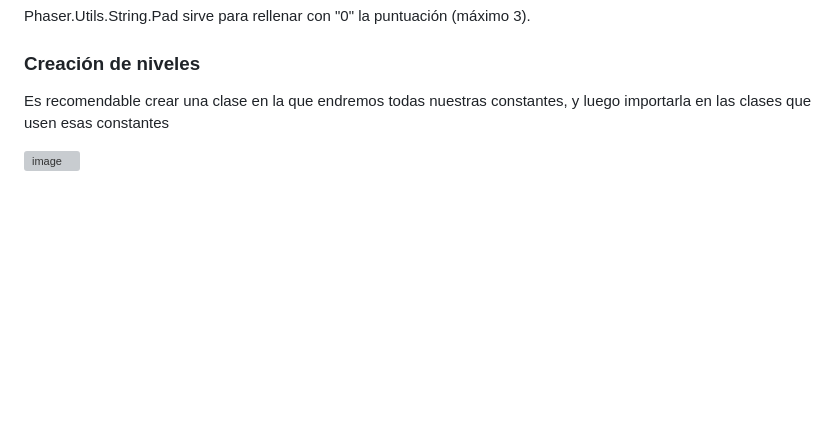
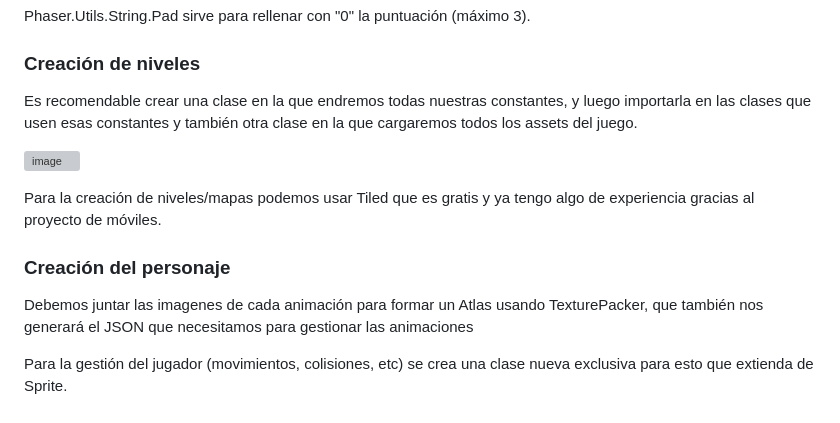
Before and after one commit to Alex87777777/Carrera-OpenWebinars, a Markdown page: README.md, the part around the change. Drawn GitHub-style; blank space fills up the shorter version; grey boxes are pictures that could not be loaded.

```diff
--- a/README.md
+++ b/README.md
@@ -94,6 +94,14 @@ Phaser.Utils.String.Pad sirve para rellenar con "0" la puntuación (máximo 3).
 
 ### Creación de niveles
 
-Es recomendable crear una clase en la que endremos todas nuestras constantes, y luego importarla en las clases que usen esas constantes
+Es recomendable crear una clase en la que endremos todas nuestras constantes, y luego importarla en las clases que usen esas constantes y también otra clase en la que cargaremos todos los assets del juego.
 
 ![image](https://github.com/Alex87777777/Carrera-OpenWebinars/assets/160547234/cd751c16-0292-49f1-aab9-c938e09726b2)
+
+Para la creación de niveles/mapas podemos usar Tiled que es gratis y ya tengo algo de experiencia gracias al proyecto de móviles.
+
+### Creación del personaje
+
+Debemos juntar las imagenes de cada animación para formar un Atlas usando TexturePacker, que también nos generará el JSON que necesitamos para gestionar las animaciones
+
+Para la gestión del jugador (movimientos, colisiones, etc) se crea una clase nueva exclusiva para esto que extienda de Sprite.
```
